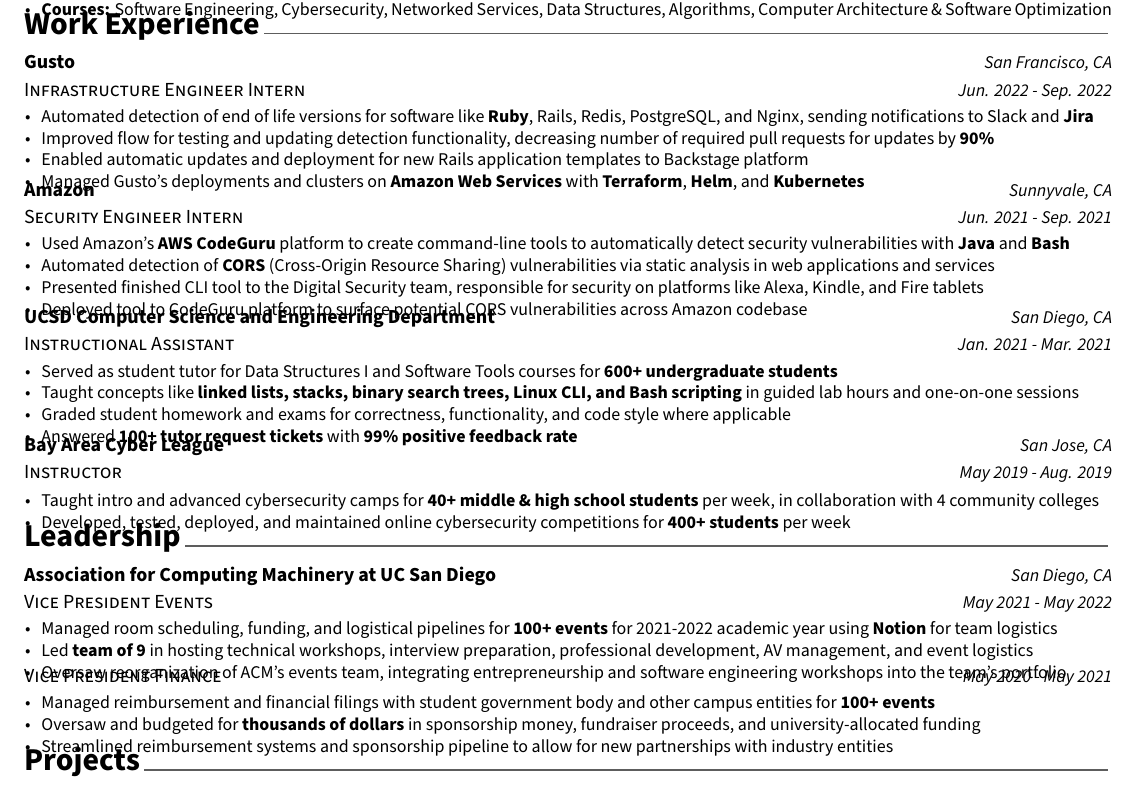
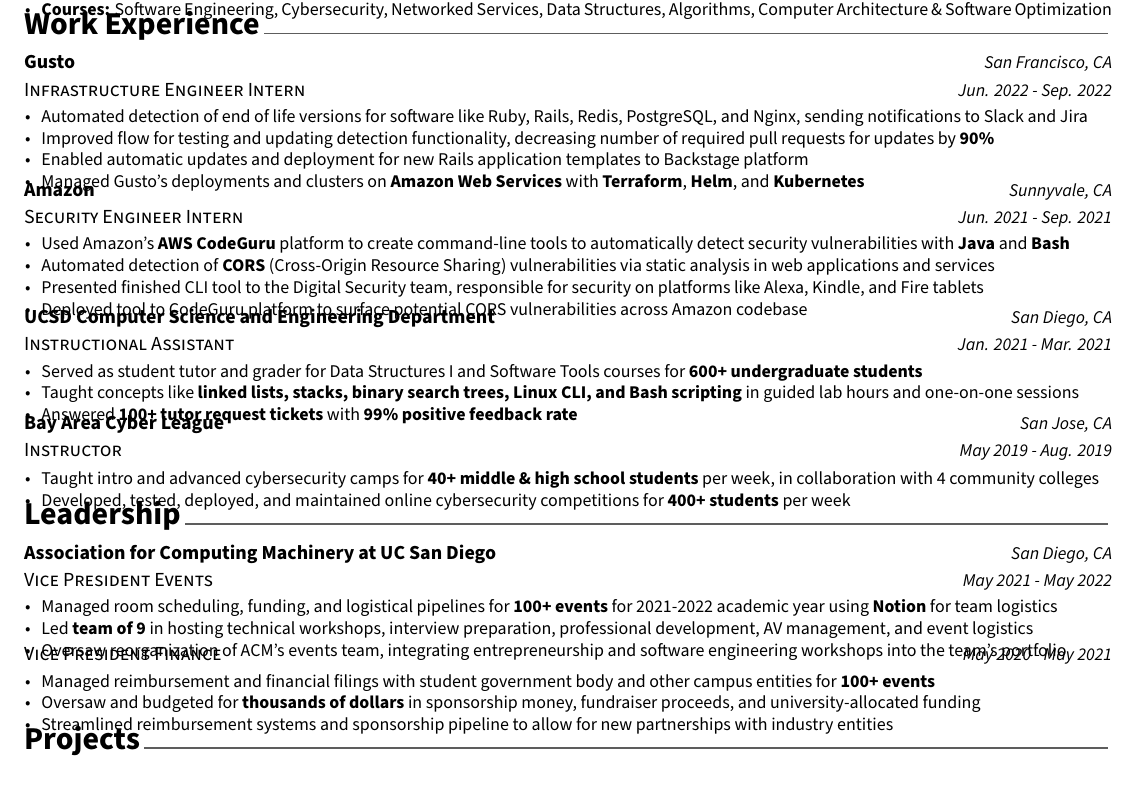
Before and after one commit to hexalellogram/resume, a LaTeX CV (BryceTsuyukiResume.tex, which reads resume/experience.tex): part of the page, cut so that both start at the same text. Compiled offline with XeLaTeX.

Commit message:
remove bolding for EOL Ruby and Jira

```diff
--- a/resume/experience.tex
+++ b/resume/experience.tex
@@ -17,7 +17,7 @@
 {Jun. 2022 - Sep. 2022} % Date(s)
 {
   \begin{cvitems} % Description(s) of tasks/responsibilities
-    \item {Automated detection of end of life versions for software like \textbf{Ruby}, Rails, Redis, PostgreSQL, and Nginx, sending notifications to Slack and \textbf{Jira}}
+    \item {Automated detection of end of life versions for software like Ruby, Rails, Redis, PostgreSQL, and Nginx, sending notifications to Slack and Jira}
     \item {Improved flow for testing and updating detection functionality, decreasing number of required pull requests for updates by \textbf{90\%}}
     \item {Enabled automatic updates and deployment for new Rails application templates to Backstage platform}
     \item {Managed Gusto's deployments and clusters on \textbf{Amazon Web Services} with \textbf{Terraform}, \textbf{Helm}, and \textbf{Kubernetes}}
@@ -47,9 +47,8 @@
     {Jan. 2021 - Mar. 2021} % Date(s)
     {
       \begin{cvitems} % Description(s) of tasks/responsibilities
-        \item {Served as student tutor for Data Structures I and Software Tools courses for \textbf{600+ undergraduate students}}
+        \item {Served as student tutor and grader for Data Structures I and Software Tools courses for \textbf{600+ undergraduate students}}
         \item {Taught concepts like \textbf{linked lists, stacks, binary search trees, Linux CLI, and Bash scripting} in guided lab hours and one-on-one sessions}
-        \item {Graded student homework and exams for correctness, functionality, and code style where applicable}
         \item {Answered \textbf{100+ tutor request tickets} with \textbf{99\% positive feedback rate}}
       \end{cvitems}
     }
```
Also changed, not shown: docs/BryceTsuyukiResume.pdf.
